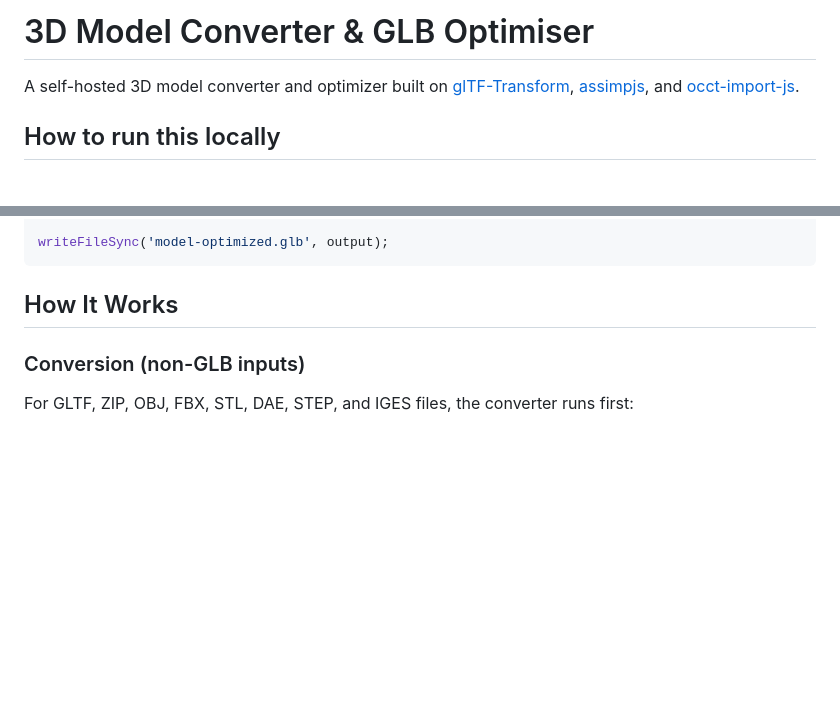
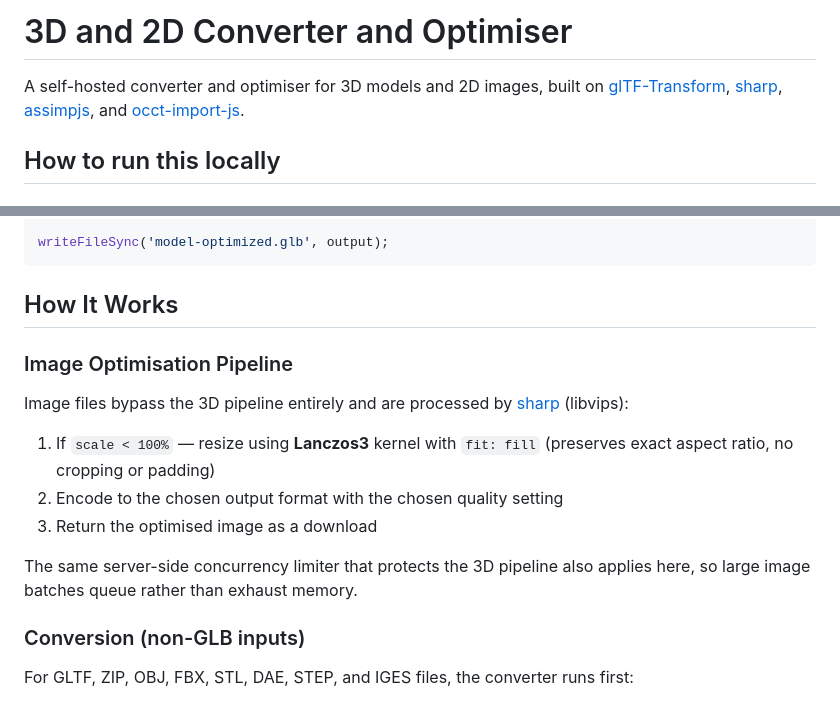
Before and after one commit to jensbackvall/glb-optimiser, a Markdown page: README.md, 2 parts joined by grey strips. Rendered like a GitHub page; blank space fills up the shorter version.

```diff
--- a/README.md
+++ b/README.md
@@ -1,6 +1,6 @@
-# 3D Model Converter & GLB Optimiser
+# 3D and 2D Converter and Optimiser
 
-A self-hosted 3D model converter and optimizer built on [glTF-Transform](https://github.com/donmccurdy/glTF-Transform), [assimpjs](https://github.com/kovacsv/assimpjs), and [occt-import-js](https://github.com/kovacsv/occt-import-js).
+A self-hosted converter and optimiser for 3D models and 2D images, built on [glTF-Transform](https://github.com/donmccurdy/glTF-Transform), [sharp](https://sharp.pixelplumbing.com/), [assimpjs](https://github.com/kovacsv/assimpjs), and [occt-import-js](https://github.com/kovacsv/occt-import-js).
 
 ## How to run this locally
 
@@ -169,6 +194,16 @@ writeFileSync('model-optimized.glb', output);
 
 ## How It Works
 
+### Image Optimisation Pipeline
+
+Image files bypass the 3D pipeline entirely and are processed by [sharp](https://sharp.pixelplumbing.com/) (libvips):
+
+1. If `scale < 100%` — resize using **Lanczos3** kernel with `fit: fill` (preserves exact aspect ratio, no cropping or padding)
+2. Encode to the chosen output format with the chosen quality setting
+3. Return the optimised image as a download
+
+The same server-side concurrency limiter that protects the 3D pipeline also applies here, so large image batches queue rather than exhaust memory.
+
 ### Conversion (non-GLB inputs)
 
 For GLTF, ZIP, OBJ, FBX, STL, DAE, STEP, and IGES files, the converter runs first:
```
Also changed, not shown: other parts of README.md (+32 -7 lines).
